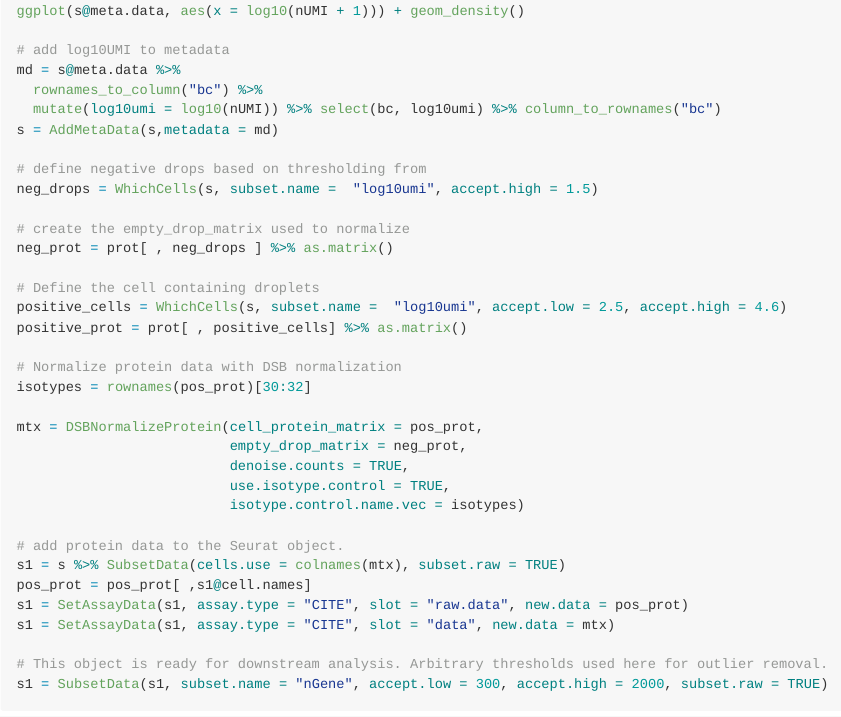
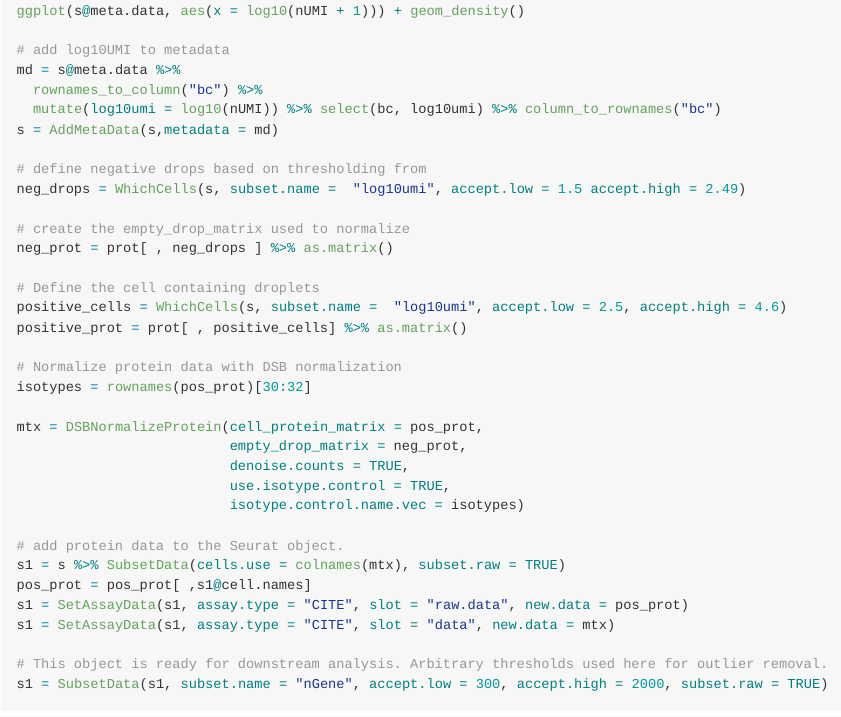
Before and after one commit to niaid/dsb, an R Markdown document (README.Rmd): the page in a window 1100 px wide, from 1480 px down. The pictures show the output file README.md that the author committed with the source, drawn offline in the style of GitHub; long lines of code are wrapped.

Commit message:
update readme

```diff
--- a/README.Rmd
+++ b/README.Rmd
@@ -84,7 +84,7 @@ md = s@meta.data %>%
 s = AddMetaData(s,metadata = md)
 
 # define negative drops based on thresholding from
-neg_drops = WhichCells(s, subset.name =  "log10umi", accept.high = 1.5)
+neg_drops = WhichCells(s, subset.name =  "log10umi", accept.low = 1.5 accept.high = 2.49)
 
 # create the empty_drop_matrix used to normalize
 neg_prot = prot[ , neg_drops ] %>% as.matrix()
```
Also changed, not shown: README.md.
